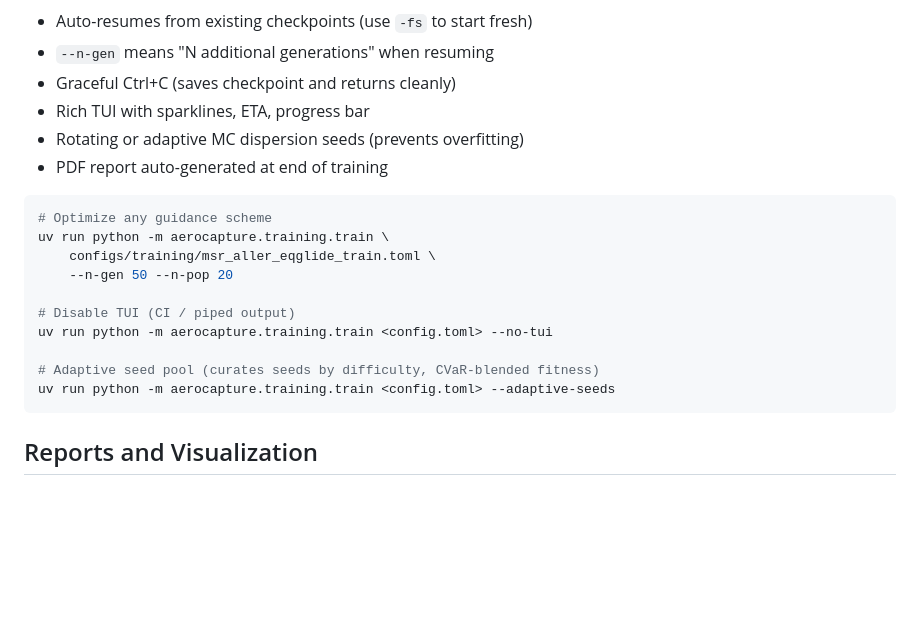
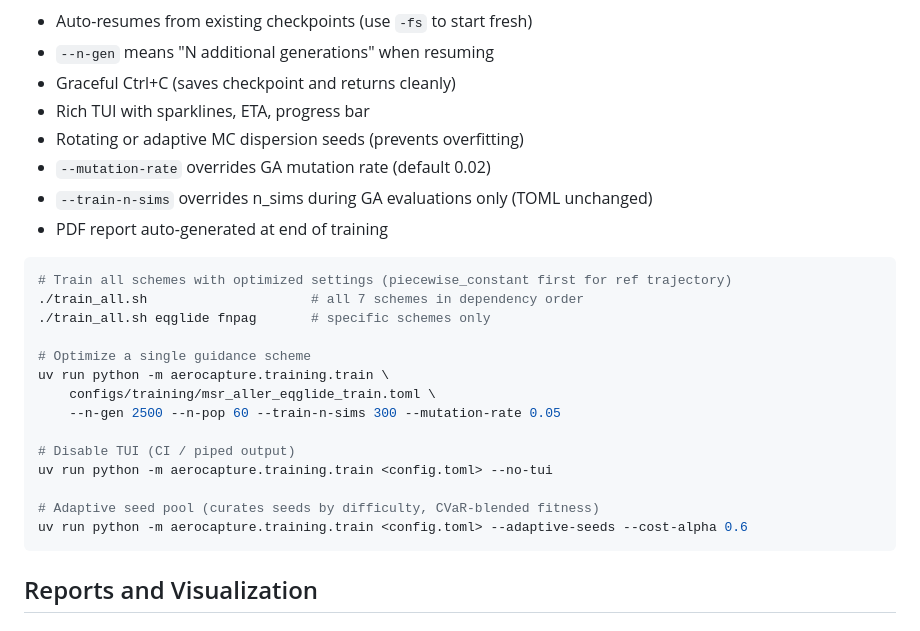
Before and after one commit to GovitPowerz/Aerocapture, a Markdown page: README.md, the part around the change. Drawn GitHub-style; blank space fills up the shorter version.

````diff
--- a/README.md
+++ b/README.md
@@ -121,19 +121,25 @@ Training features:
 - Graceful Ctrl+C (saves checkpoint and returns cleanly)
 - Rich TUI with sparklines, ETA, progress bar
 - Rotating or adaptive MC dispersion seeds (prevents overfitting)
+- `--mutation-rate` overrides GA mutation rate (default 0.02)
+- `--train-n-sims` overrides n_sims during GA evaluations only (TOML unchanged)
 - PDF report auto-generated at end of training
 
 ```bash
-# Optimize any guidance scheme
+# Train all schemes with optimized settings (piecewise_constant first for ref trajectory)
+./train_all.sh                     # all 7 schemes in dependency order
+./train_all.sh eqglide fnpag       # specific schemes only
+
+# Optimize a single guidance scheme
 uv run python -m aerocapture.training.train \
     configs/training/msr_aller_eqglide_train.toml \
-    --n-gen 50 --n-pop 20
+    --n-gen 2500 --n-pop 60 --train-n-sims 300 --mutation-rate 0.05
 
 # Disable TUI (CI / piped output)
 uv run python -m aerocapture.training.train <config.toml> --no-tui
 
 # Adaptive seed pool (curates seeds by difficulty, CVaR-blended fitness)
-uv run python -m aerocapture.training.train <config.toml> --adaptive-seeds
+uv run python -m aerocapture.training.train <config.toml> --adaptive-seeds --cost-alpha 0.6
 ```
 
 ## Reports and Visualization
````
Also changed, not shown: CLAUDE.md (+10 -4 lines).
